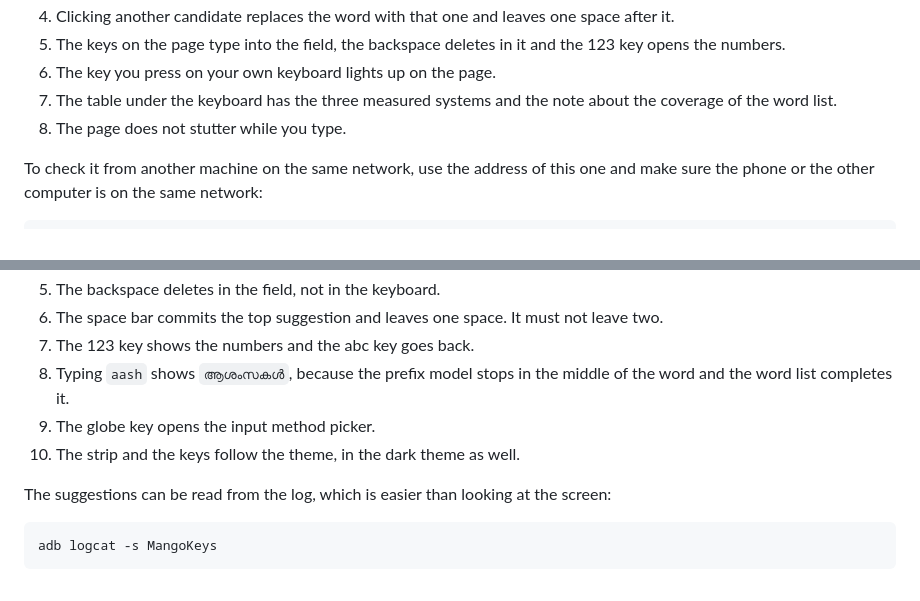
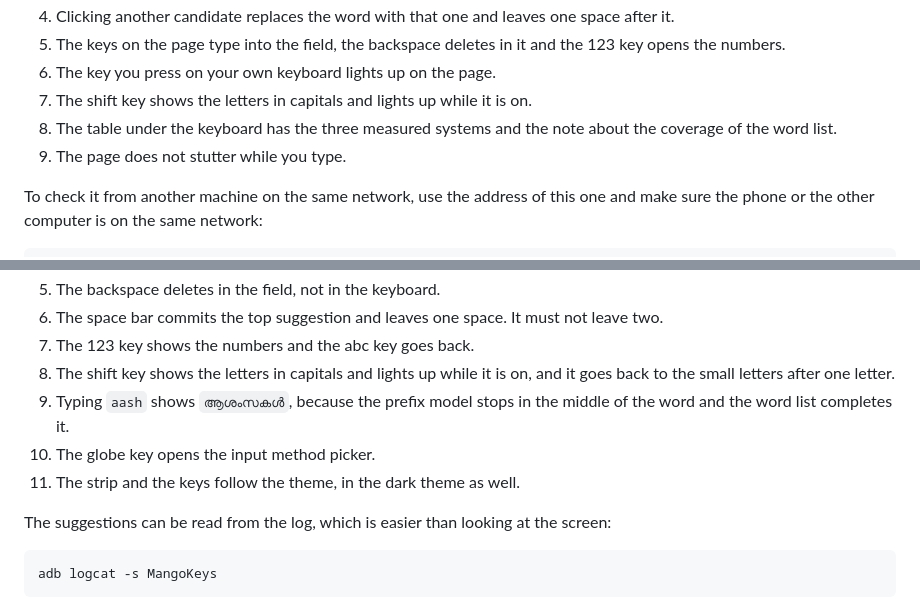
Before and after one commit to WanderingHumanid/mangokeys, a Markdown page: TESTING.md, 2 parts joined by grey strips. GitHub-like rendering.

Commit message:
Document the shift and the space after a word

```diff
--- a/TESTING.md
+++ b/TESTING.md
@@ -213,9 +213,10 @@ What to check, in order:
 5. The keys on the page type into the field, the backspace deletes in it and
    the 123 key opens the numbers.
 6. The key you press on your own keyboard lights up on the page.
-7. The table under the keyboard has the three measured systems and the note
+7. The shift key shows the letters in capitals and lights up while it is on.
+8. The table under the keyboard has the three measured systems and the note
    about the coverage of the word list.
-8. The page does not stutter while you type.
+9. The page does not stutter while you type.
 
 To check it from another machine on the same network, use the address of this
 one and make sure the phone or the other computer is on the same network:
@@ -384,10 +385,12 @@ What to check, in order:
 6. The space bar commits the top suggestion and leaves one space. It must
    not leave two.
 7. The 123 key shows the numbers and the abc key goes back.
-8. Typing `aash` shows `ആശംസകൾ`, because the prefix model stops in the
+8. The shift key shows the letters in capitals and lights up while it is on,
+   and it goes back to the small letters after one letter.
+9. Typing `aash` shows `ആശംസകൾ`, because the prefix model stops in the
    middle of the word and the word list completes it.
-9. The globe key opens the input method picker.
-10. The strip and the keys follow the theme, in the dark theme as well.
+10. The globe key opens the input method picker.
+11. The strip and the keys follow the theme, in the dark theme as well.
 
 The suggestions can be read from the log, which is easier than looking at the
 screen:
```
